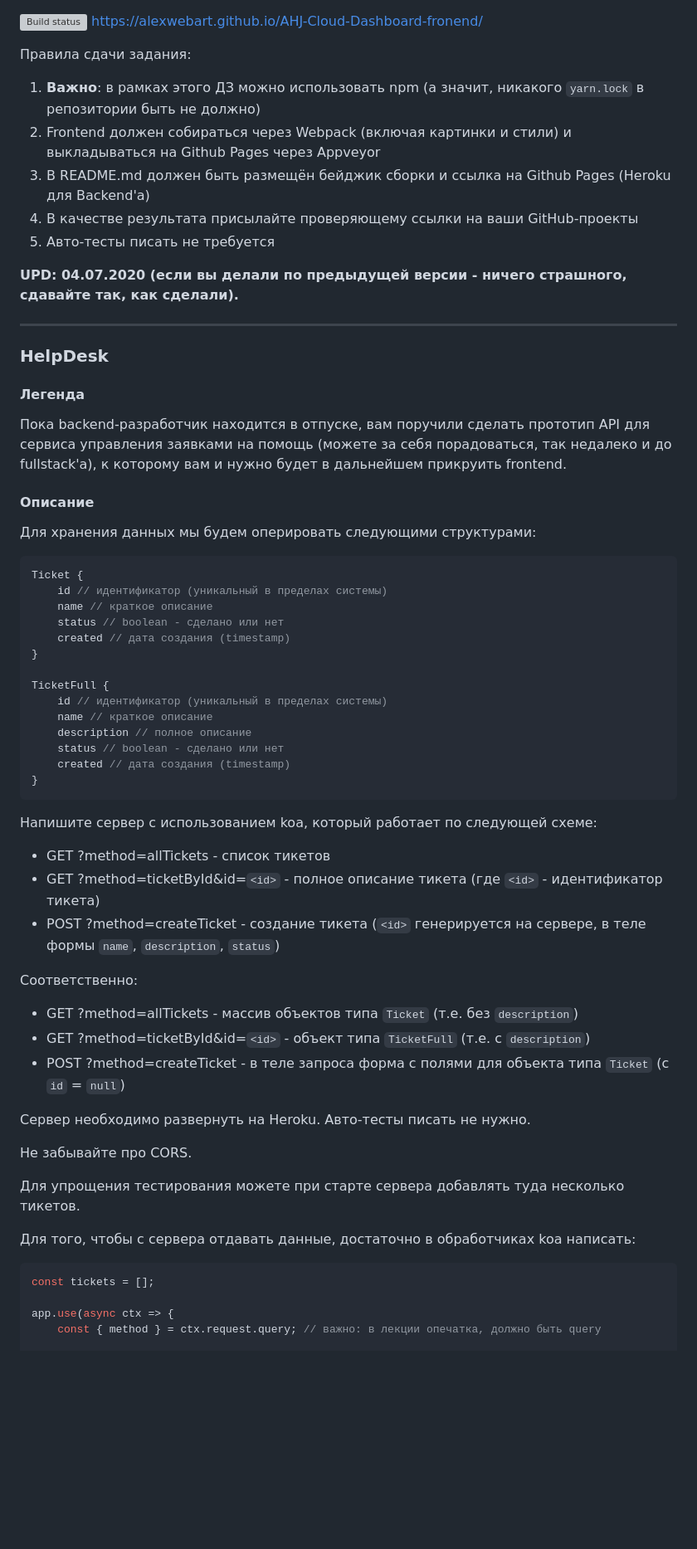
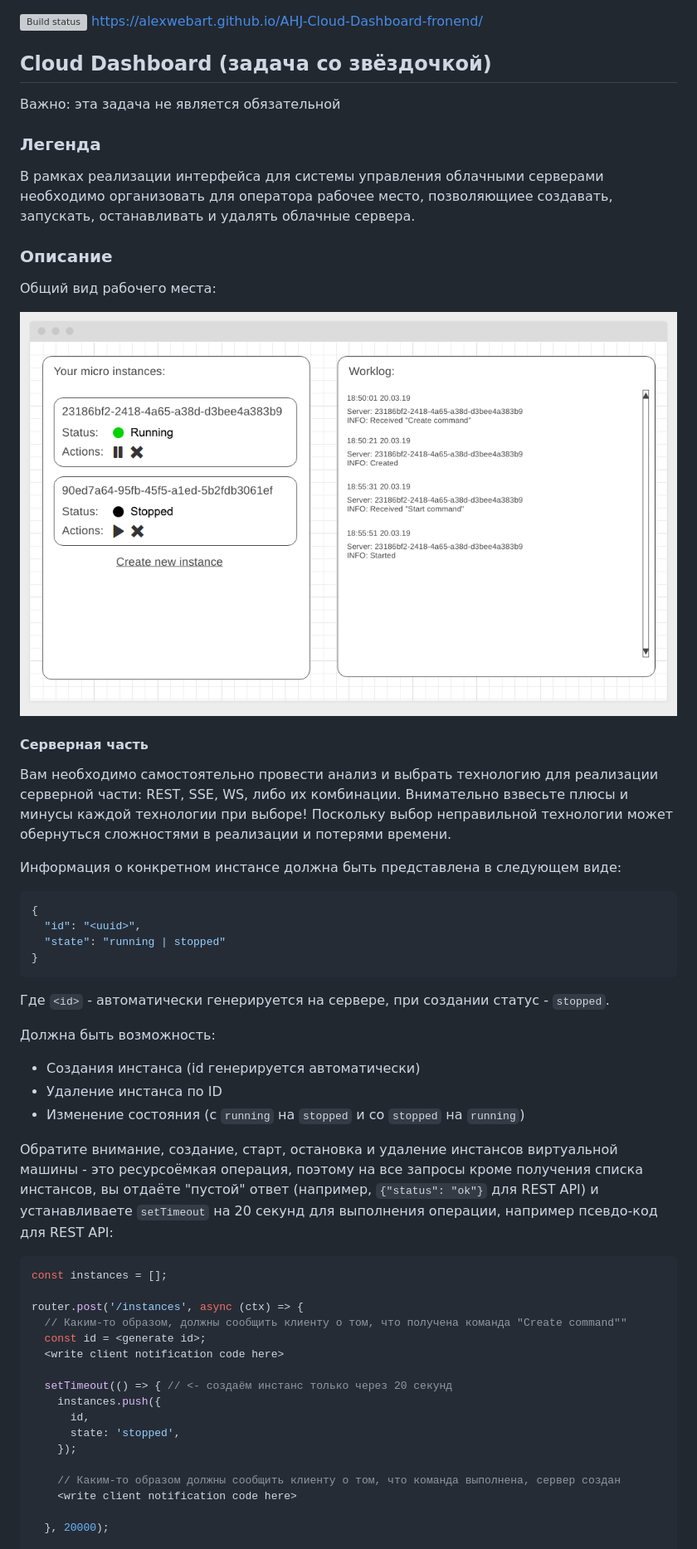
Before and after one commit to AlexWEBArt/AHJ-Cloud-Dashboard-fronend, a Markdown page: README.md, the part around the change printed below. Shown: that part at 83% size. GitHub-like rendering; pictures changed too: src/img/cloud.png (added); blank space fills up the shorter version; grey boxes are pictures that could not be loaded.

Commit message:
added up-to-date readme 25.03.23

````diff
--- a/README.md
+++ b/README.md
@@ -1,64 +1,56 @@
 [![Build status](https://ci.appveyor.com/api/projects/status/e28hdsp6575ac6lf?svg=true)](https://ci.appveyor.com/project/AlexWEBArt/ahj-cloud-dashboard-frontend)
 https://alexwebart.github.io/AHJ-Cloud-Dashboard-fronend/
 
-Правила сдачи задания:
+## Cloud Dashboard (задача со звёздочкой)
 
-1. **Важно**: в рамках этого ДЗ можно использовать npm (а значит, никакого `yarn.lock` в репозитории быть не должно)
-1. Frontend должен собираться через Webpack (включая картинки и стили) и выкладываться на Github Pages через Appveyor
-1. В README.md должен быть размещён бейджик сборки и ссылка на Github Pages (Heroku для Backend'а)
-1. В качестве результата присылайте проверяющему ссылки на ваши GitHub-проекты
-1. Авто-тесты писать не требуется
+Важно: эта задача не является обязательной
 
-**UPD: 04.07.2020 (если вы делали по предыдущей версии - ничего страшного, сдавайте так, как сделали).**
+### Легенда
 
----
+В рамках реализации интерфейса для системы управления облачными серверами необходимо организовать для оператора рабочее место, позволяющиее создавать, запускать, останавливать и удалять облачные сервера.
 
-### HelpDesk
+### Описание
 
-#### Легенда
+Общий вид рабочего места:
 
-Пока backend-разработчик находится в отпуске, вам поручили сделать прототип API для сервиса управления заявками на помощь (можете за себя порадоваться, так недалеко и до fullstack'а), к которому вам и нужно будет в дальнейшем прикруить frontend.
+![](./src/img/cloud.png)
 
-#### Описание
+#### Серверная часть
 
-Для хранения данных мы будем оперировать следующими структурами:
-```javascript
-Ticket {
-    id // идентификатор (уникальный в пределах системы)
-    name // краткое описание
-    status // boolean - сделано или нет
-    created // дата создания (timestamp)
-}
+Вам необходимо самостоятельно провести анализ и выбрать технологию для реализации серверной части: REST, SSE, WS, либо их комбинации. Внимательно взвесьте плюсы и минусы каждой технологии при выборе! Поскольку выбор неправильной технологии может обернуться сложностями в реализации и потерями времени.
 
-TicketFull {
-    id // идентификатор (уникальный в пределах системы)
-    name // краткое описание
-    description // полное описание
-    status // boolean - сделано или нет
-    created // дата создания (timestamp)
+Информация о конкретном инстансе должна быть представлена в следующем виде:
+```json
+{
+  "id": "<uuid>",
+  "state": "running | stopped"
 }
 ```
+Где `<id>` - автоматически генерируется на сервере, при создании статус - `stopped`.
 
-Напишите сервер с использованием koa, который работает по следующей схеме:
-* GET    ?method=allTickets           - список тикетов
-* GET    ?method=ticketById&id=`<id>` - полное описание тикета (где `<id>` - идентификатор тикета)
-* POST   ?method=createTicket         - создание тикета (`<id>` генерируется на сервере, в теле формы `name`, `description`, `status`)
+Должна быть возможность:
+* Создания инстанса (id генерируется автоматически)
+* Удаление инстанса по ID
+* Изменение состояния (с `running` на `stopped` и со `stopped` на `running`)
 
-Соответственно:
-* GET    ?method=allTickets           - массив объектов типа `Ticket` (т.е. без `description`)
-* GET    ?method=ticketById&id=`<id>` - объект типа `TicketFull` (т.е. с `description`)
-* POST   ?method=createTicket         - в теле запроса форма с полями для объекта типа `Ticket` (с `id` = `null`)
+Обратите внимание, создание, старт, остановка и удаление инстансов виртуальной машины - это ресурсоёмкая операция, поэтому на все запросы кроме получения списка инстансов, вы отдаёте "пустой" ответ (например, `{"status": "ok"}` для REST API) и устанавливаете `setTimeout` на 20 секунд для выполнения операции, например псевдо-код для REST API:
 
-Сервер необходимо развернуть на Heroku. Авто-тесты писать не нужно.
+```javascript
+const instances = [];
 
-Не забывайте про CORS.
+router.post('/instances', async (ctx) => {
+  // Каким-то образом, должны сообщить клиенту о том, что получена команда "Create command""
+  const id = <generate id>;
+  <write client notification code here>
 
-Для упрощения тестирования можете при старте сервера добавлять туда несколько тикетов.
+  setTimeout(() => { // <- создаём инстанс только через 20 секунд
+    instances.push({
+      id,
+      state: 'stopped',
+    });
 
-Для того, чтобы с сервера отдавать данные, достаточно в обработчиках koa написать:
-```js
-const tickets = [];
+    // Каким-то образом должны сообщить клиенту о том, что команда выполнена, сервер создан
+    <write client notification code here>
 
-app.use(async ctx => {
-    const { method } = ctx.request.query; // важно: в лекции опечатка, должно быть query
+  }, 20000);
 
````
Also changed, not shown: other parts of README.md (+21 -95 lines).
